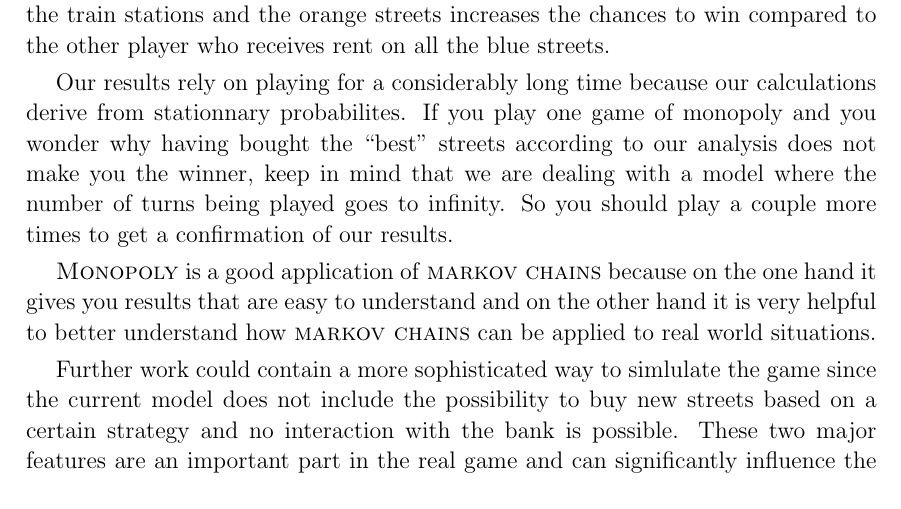
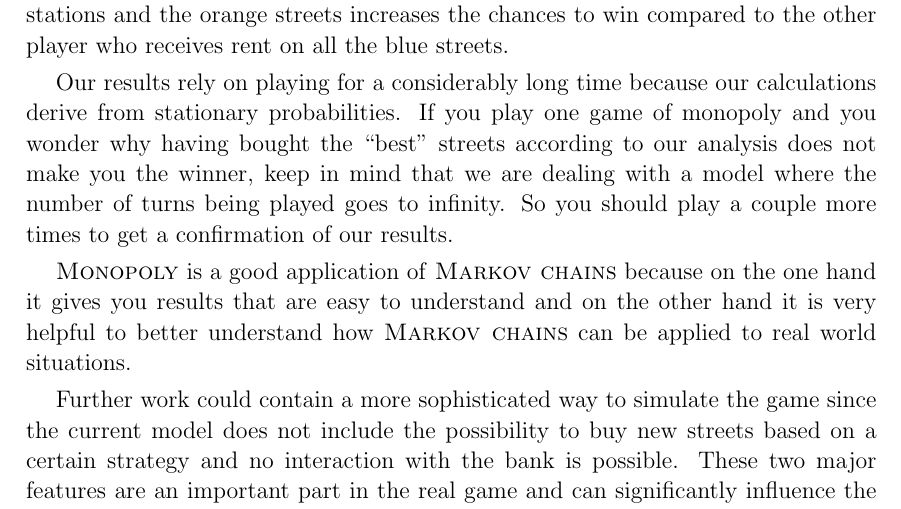
Before and after one commit to jdewasseige/random_mod_project, a LaTeX document (report/report.tex, which reads report/src/conclusion.tex): part of page 15 of 16, cut so that both start at the same text. Compiled offline with pdfLaTeX.

Commit message:
fix typo in conclusion

```diff
--- a/report/src/conclusion.tex
+++ b/report/src/conclusion.tex
@@ -17,16 +17,16 @@ increases the chances to win compared to the other player who receives rent on a
 streets.
 
 Our results rely on playing for a considerably long time because our calculations derive from
-stationnary probabilites. If you play one game of monopoly and you wonder why having bought the ``best''
+stationary probabilities. If you play one game of monopoly and you wonder why having bought the ``best''
 streets according to our analysis does not make you the winner, keep in mind that we are dealing
 with a model where the number of turns being played goes to infinity. So you should play a couple
 more times to get a confirmation of our results.
 
-\monopoly~is a good application of \textsc{markov chains} because on the one hand it gives you results
+\monopoly~is a good application of \textsc{Markov chains} because on the one hand it gives you results
 that are easy to understand and on the other hand it is very helpful to better
-understand how \textsc{markov chains} can be applied to real world situations.
+understand how \textsc{Markov chains} can be applied to real world situations.
 
-Further work could contain a more sophisticated way to simlulate the game since the current model
+Further work could contain a more sophisticated way to simulate the game since the current model
 does not include the possibility to buy new streets based on a certain strategy and no interaction
 with the bank is possible. These two major features are an important part in the real game and
 can significantly influence the result.
```
Also changed, not shown: report/src/conclusion.tex (2 more changed lines).
